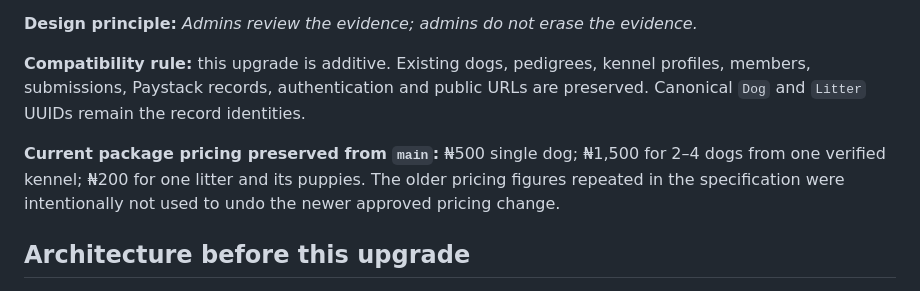
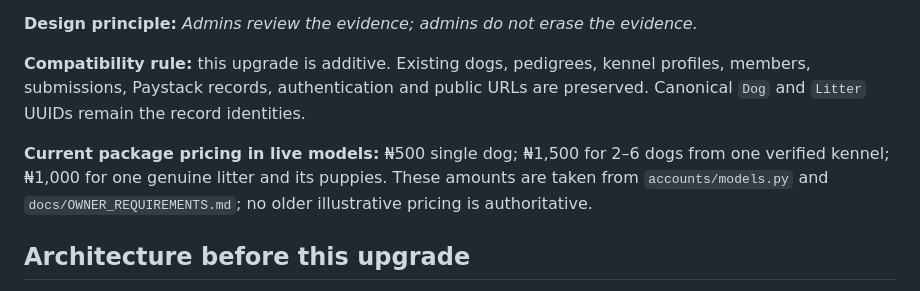
Before and after one commit to eghosa001/canecorsoancestry, a Markdown page: docs/VERIFICATION_GOVERNANCE_IMPLEMENTATION.md, the part around the change. GitHub-like rendering.

Commit message:
Correct stale verification ledger to match approved submission pricing

```diff
--- a/docs/VERIFICATION_GOVERNANCE_IMPLEMENTATION.md
+++ b/docs/VERIFICATION_GOVERNANCE_IMPLEMENTATION.md
@@ -6,7 +6,7 @@ This document tracks the October 2026 verification/governance upgrade requested
 
 **Compatibility rule:** this upgrade is additive. Existing dogs, pedigrees, kennel profiles, members, submissions, Paystack records, authentication and public URLs are preserved. Canonical `Dog` and `Litter` UUIDs remain the record identities.
 
-**Current package pricing preserved from `main`:** ₦500 single dog; ₦1,500 for 2–4 dogs from one verified kennel; ₦200 for one litter and its puppies. The older pricing figures repeated in the specification were intentionally not used to undo the newer approved pricing change.
+**Current package pricing in live models:** ₦500 single dog; ₦1,500 for 2–6 dogs from one verified kennel; ₦1,000 for one genuine litter and its puppies. These amounts are taken from `accounts/models.py` and `docs/OWNER_REQUIREMENTS.md`; no older illustrative pricing is authoritative.
 
 ## Architecture before this upgrade
 
```
